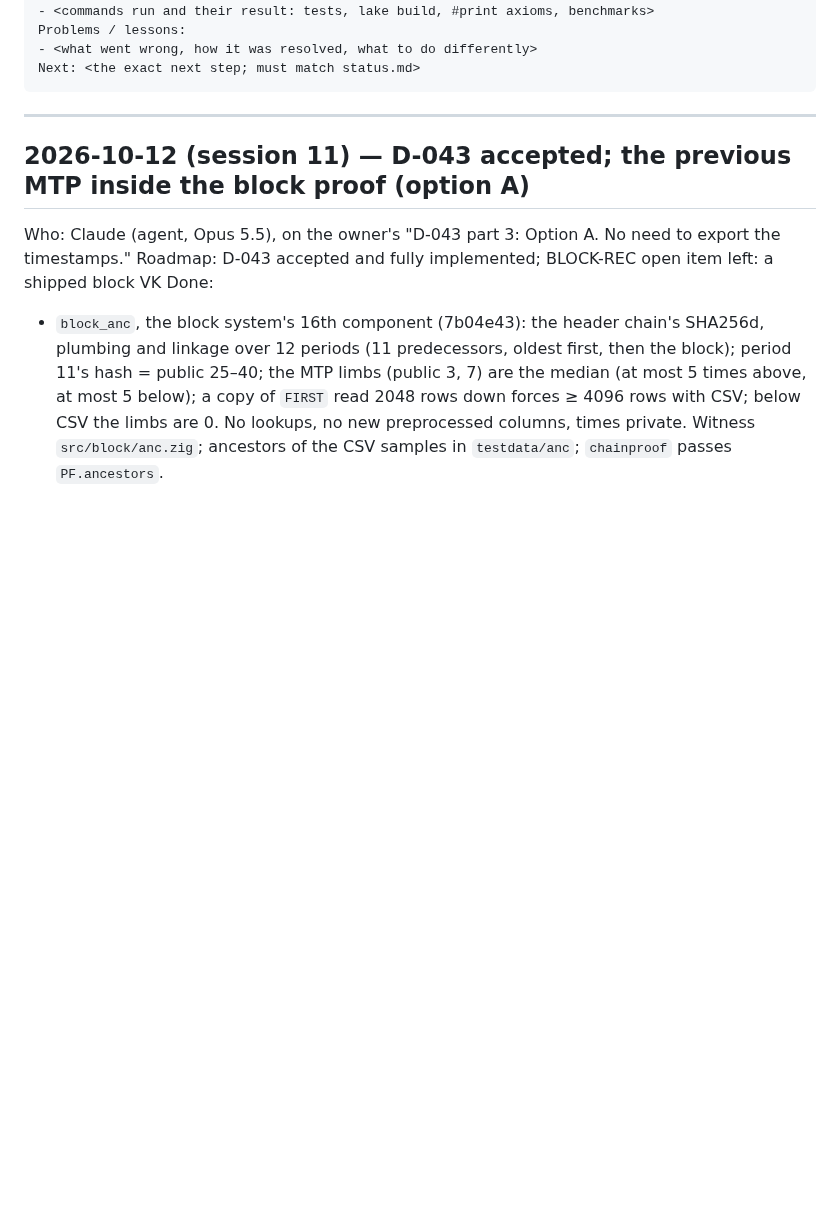
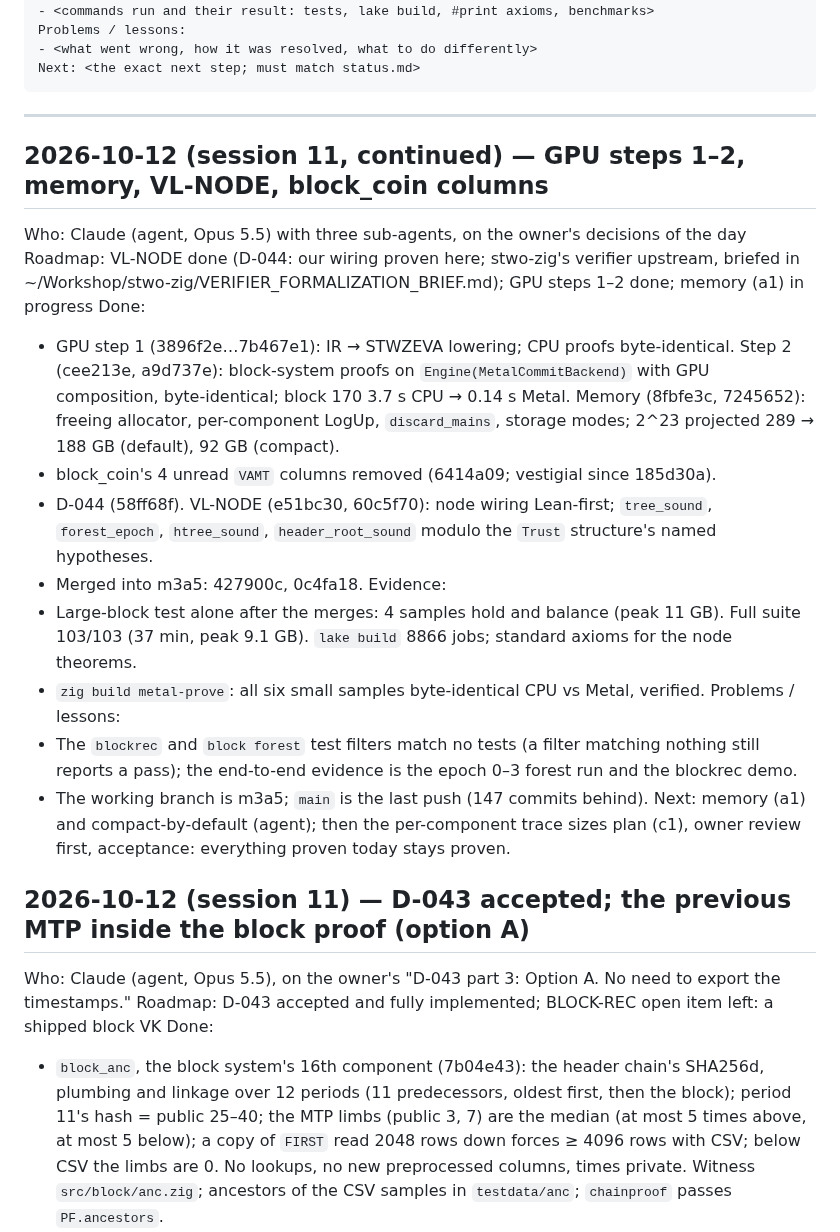
Before and after one commit to starknet-innovation/starked-bitcoin, a Markdown page: docs/project/log.md, the part around the change. Rendered like a GitHub page; blank space fills up the shorter version.

Commit message:
log: GPU steps 1-2, memory, VL-NODE, block_coin columns; suites green after merges
Co-Authored-By: Claude Opus 5.5 <noreply@anthropic.com>

````diff
--- a/docs/project/log.md
+++ b/docs/project/log.md
@@ -20,6 +20,30 @@ Next: <the exact next step; must match status.md>
 ```
 
 ---
+
+## 2026-10-12 (session 11, continued) — GPU steps 1–2, memory, VL-NODE, block_coin columns
+Who: Claude (agent, Opus 5.5) with three sub-agents, on the owner's decisions of the day
+Roadmap: VL-NODE done (D-044: our wiring proven here; stwo-zig's verifier upstream, briefed in
+~/Workshop/stwo-zig/VERIFIER_FORMALIZATION_BRIEF.md); GPU steps 1–2 done; memory (a1) in progress
+Done:
+- GPU step 1 (3896f2e…7b467e1): IR → STWZEVA lowering; CPU proofs byte-identical. Step 2 (cee213e,
+  a9d737e): block-system proofs on `Engine(MetalCommitBackend)` with GPU composition, byte-identical;
+  block 170 3.7 s CPU → 0.14 s Metal. Memory (8fbfe3c, 7245652): freeing allocator, per-component
+  LogUp, `discard_mains`, storage modes; 2^23 projected 289 → 188 GB (default), 92 GB (compact).
+- block_coin's 4 unread `VAMT` columns removed (6414a09; vestigial since 185d30a).
+- D-044 (58ff68f). VL-NODE (e51bc30, 60c5f70): node wiring Lean-first; `tree_sound`, `forest_epoch`,
+  `htree_sound`, `header_root_sound` modulo the `Trust` structure's named hypotheses.
+- Merged into m3a5: 427900c, 0c4fa18.
+Evidence:
+- Large-block test alone after the merges: 4 samples hold and balance (peak 11 GB). Full suite
+  103/103 (37 min, peak 9.1 GB). `lake build` 8866 jobs; standard axioms for the node theorems.
+- `zig build metal-prove`: all six small samples byte-identical CPU vs Metal, verified.
+Problems / lessons:
+- The `blockrec` and `block forest` test filters match no tests (a filter matching nothing still
+  reports a pass); the end-to-end evidence is the epoch 0–3 forest run and the blockrec demo.
+- The working branch is m3a5; `main` is the last push (147 commits behind).
+Next: memory (a1) and compact-by-default (agent); then the per-component trace sizes plan (c1), owner
+review first, acceptance: everything proven today stays proven.
 
 ## 2026-10-12 (session 11) — D-043 accepted; the previous MTP inside the block proof (option A)
 Who: Claude (agent, Opus 5.5), on the owner's "D-043 part 3: Option A. No need to export the timestamps."
````
